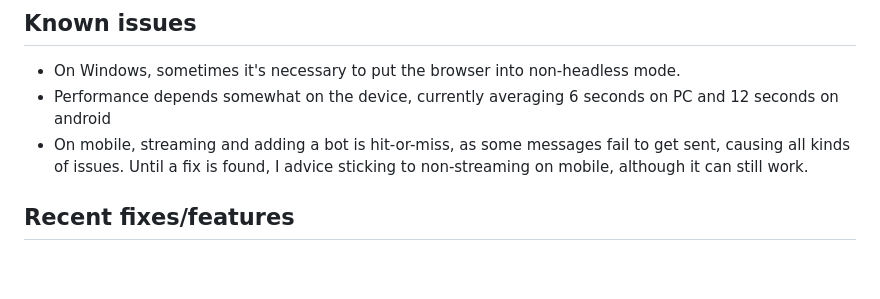
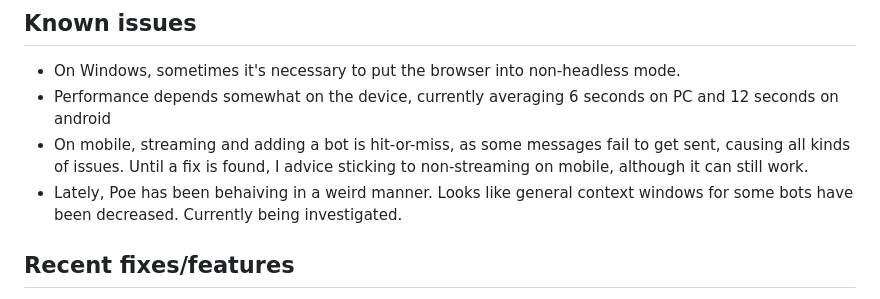
Before and after one commit to GlizzyChief/SillyTavern-1.8.4-fix, a Markdown page: README.md, the part around the change. GitHub-like rendering; blank space fills up the shorter version.

```diff
--- a/README.md
+++ b/README.md
@@ -50,6 +50,7 @@ For getting it to work any other operating system, please contact me!
 - On Windows, sometimes it's necessary to put the browser into non-headless mode.
 - Performance depends somewhat on the device, currently averaging 6 seconds on PC and 12 seconds on android
 - On mobile, streaming and adding a bot is hit-or-miss, as some messages fail to get sent, causing all kinds of issues. Until a fix is found, I advice sticking to non-streaming on mobile, although it can still work.
+- Lately, Poe has been behaiving in a weird manner. Looks like general context windows for some bots have been decreased. Currently being investigated.
 
 ## Recent fixes/features
 - The bot now tries to connect multiple times before throwing out the expired API token error. This is made to alleviate the issue of Poe sometimes falsely marking the user as logged out, forcing the user to press Connect again
```
